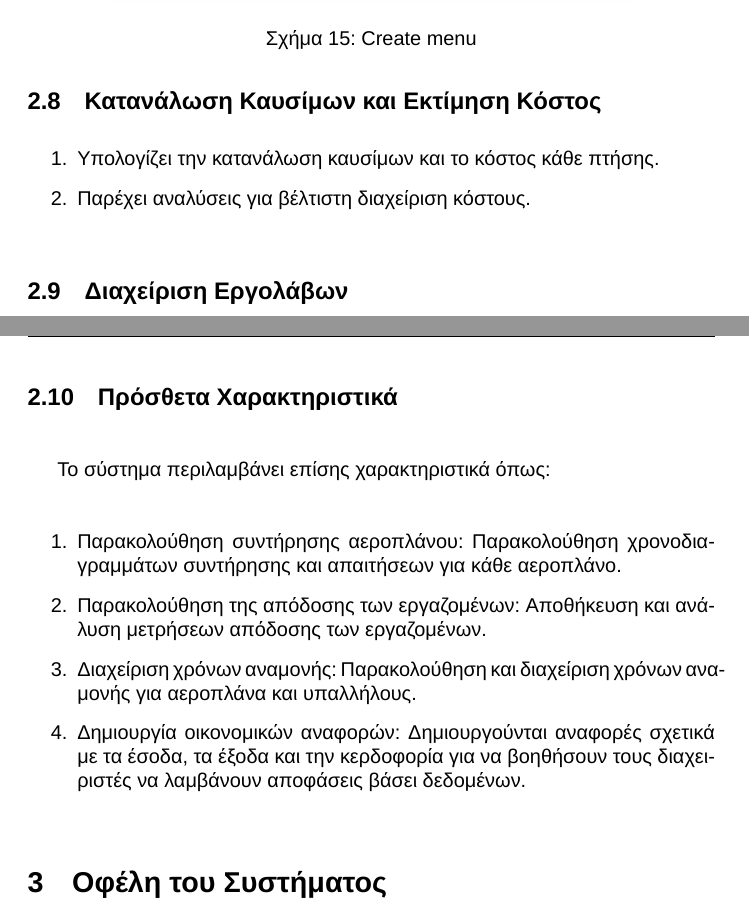
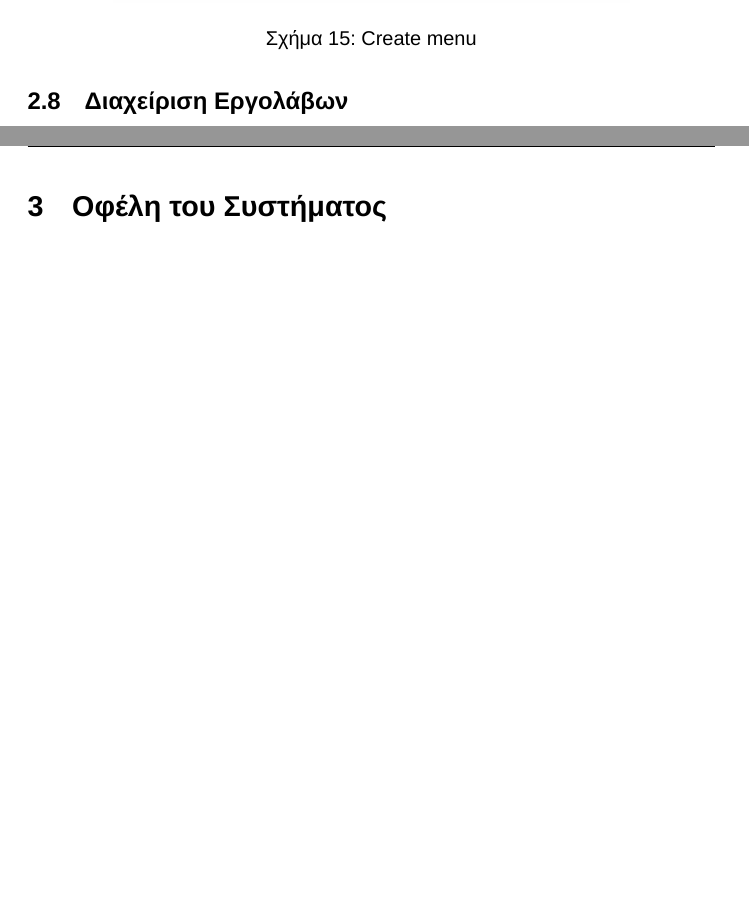
Before and after one commit to ck100100/Airline-Route-Manager, a LaTeX document (documentation/iteration1/description/description-v1.tex): two parts of pages 12 and 16 of 18 before the commit and two parts of pages 12 and 16 of 17 after it, joined at a grey line, cut so that both start at the same text, the shorter picture padded with empty space. Compiled offline with XeLaTeX; a missing font is replaced by an installed copy or a similar font.

Commit message:
removal of outdated usecases

```diff
--- a/documentation/iteration1/description/description-v1.tex
+++ b/documentation/iteration1/description/description-v1.tex
@@ -255,12 +255,6 @@
 		\item Προγραμματίζει βάρδιες και ειδοποιεί τους υπαλλήλους.
 	\end{enumerate}
 
-	\subsection{Κατανάλωση Καυσίμων και Εκτίμηση Κόστος}
-	\begin{enumerate}
-		\item Υπολογίζει την κατανάλωση καυσίμων και το κόστος κάθε πτήσης.
-		\item Παρέχει αναλύσεις για βέλτιστη διαχείριση κόστους.
-	\end{enumerate}
-
 	\subsection{Διαχείριση Εργολάβων}
 	\begin{enumerate}
 		\item Ο διαχειριστής προσθέτει νέους εργολάβους στο σύστημα και καθορίζει τον τύπο υπηρεσιών που παρέχουν.
@@ -320,15 +314,6 @@
         \label{fig:contractor-selection}
     \end{figure}
 
-	\subsection{Πρόσθετα Χαρακτηριστικά}
-	Το σύστημα περιλαμβάνει επίσης χαρακτηριστικά όπως:
-	\begin{enumerate}
-		\item Παρακολούθηση συντήρησης αεροπλάνου: Παρακολούθηση χρονοδιαγραμμάτων συντήρησης και απαιτήσεων για κάθε αεροπλάνο.
-		\item Παρακολούθηση της απόδοσης των εργαζομένων: Αποθήκευση και ανάλυση μετρήσεων απόδοσης των εργαζομένων.
-		\item Διαχείριση χρόνων αναμονής: Παρακολούθηση και διαχείριση χρόνων αναμονής για αεροπλάνα και υπαλλήλους.
-		\item Δημιουργία οικονομικών αναφορών: Δημιουργούνται αναφορές σχετικά με τα έσοδα, τα έξοδα και την κερδοφορία για να βοηθήσουν τους διαχειριστές να λαμβάνουν αποφάσεις βάσει δεδομένων.
-	\end{enumerate}
-
 	\section{Οφέλη του Συστήματος}
 	\begin{enumerate}
 		\item Αποδοτικότητα: Οι βελτιστοποιημένες διαδρομές και η κατανομή πόρων μειώνουν το λειτουργικό κόστος και βελτιώνουν την αποδοτικότητα.
```
